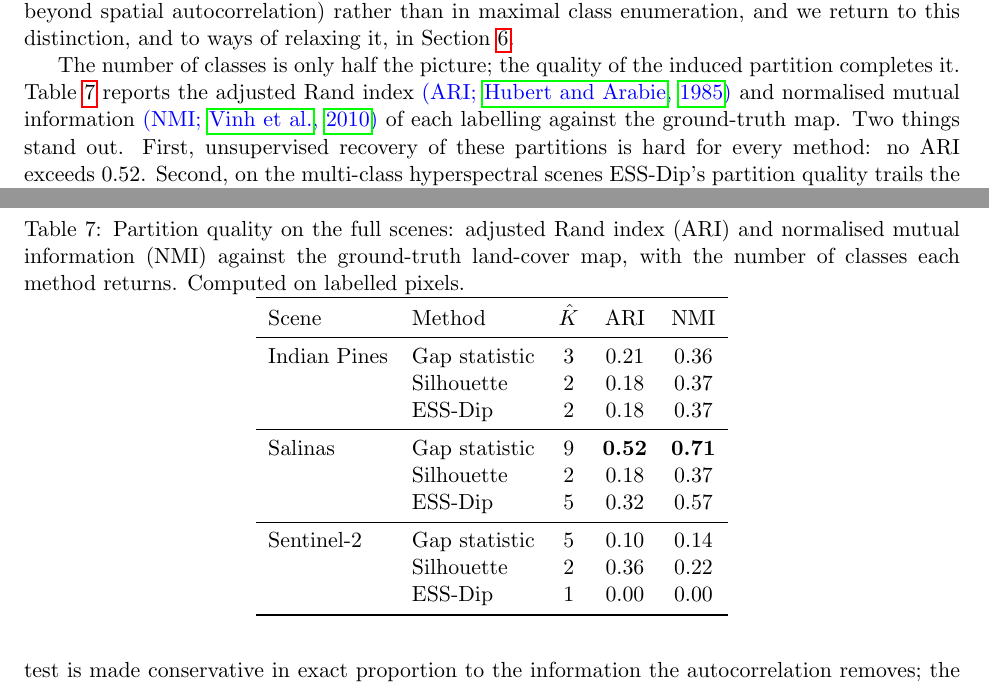
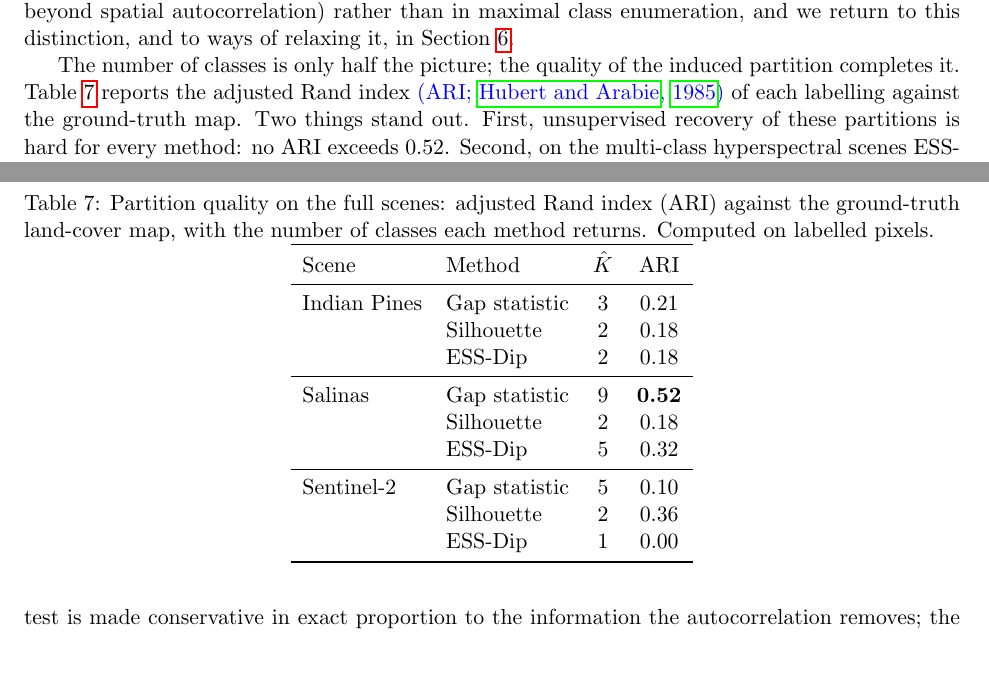
Before and after one commit to franciscoparrao/ess-dip, a LaTeX paper (manuscript/main.tex, which reads manuscript/sections/05_application.tex): two parts of pages 24 and 25 of 33, joined at a grey line, cut so that both start at the same text, the shorter picture padded with empty space. Compiled offline with pdfLaTeX.

Commit message:
Drop normalised mutual information, as the reviewer suggested
The reviewer's aside that the adjusted Rand index is enough is right: the two
measures ranked the methods identically on the hyperspectral scenes, and the
point the table makes, that a test which refuses to split does not maximise
partition recovery, rests on the ARI alone. Table 8 and the surrounding
discussion now report the ARI only, with Hubert and Arabie (1985) cited for it.

Co-Authored-By: Claude Opus 5 (1M context) <noreply@anthropic.com>

```diff
--- a/manuscript/sections/05_application.tex
+++ b/manuscript/sections/05_application.tex
@@ -201,8 +201,7 @@ this distinction, and to ways of relaxing it, in Section~\ref{sec:discussion}.
 
 The number of classes is only half the picture; the quality of the induced
 partition completes it. Table~\ref{tab:realari} reports the adjusted Rand index
-\revtext{\citep[ARI;][]{HubertArabie1985}} and normalised mutual information
-\revtext{\citep[NMI;][]{Vinh2010}} of each labelling against the
+\revtext{\citep[ARI;][]{HubertArabie1985}} of each labelling against the
 ground-truth map. Two things stand out. First, unsupervised recovery of these
 partitions is hard for every method: no ARI exceeds $0.52$. Second, on the
 multi-class hyperspectral scenes ESS-Dip's partition quality trails the
@@ -216,25 +215,25 @@ guard rather than a classifier.
 
 \begin{table}[t]
 \centering
-\caption{Partition quality on the full scenes: adjusted Rand index (ARI) and
-normalised mutual information (NMI) against the ground-truth land-cover map,
-with the number of classes each method returns. Computed on labelled pixels.}
+\caption{Partition quality on the full scenes: adjusted Rand index (ARI)
+against the ground-truth land-cover map, with the number of classes each method
+returns. Computed on labelled pixels.}
 \label{tab:realari}
-\begin{tabular}{l l c cc}
+\begin{tabular}{l l c c}
 \toprule
-Scene & Method & $\hat K$ & ARI & NMI\\
+Scene & Method & $\hat K$ & ARI\\
 \midrule
-Indian Pines & Gap statistic & 3 & 0.21 & 0.36\\
-             & Silhouette    & 2 & 0.18 & 0.37\\
-             & ESS-Dip       & 2 & 0.18 & 0.37\\
+Indian Pines & Gap statistic & 3 & 0.21\\
+             & Silhouette    & 2 & 0.18\\
+             & ESS-Dip       & 2 & 0.18\\
 \midrule
-Salinas      & Gap statistic & 9 & \textbf{0.52} & \textbf{0.71}\\
-             & Silhouette    & 2 & 0.18 & 0.37\\
-             & ESS-Dip       & 5 & 0.32 & 0.57\\
+Salinas      & Gap statistic & 9 & \textbf{0.52}\\
+             & Silhouette    & 2 & 0.18\\
+             & ESS-Dip       & 5 & 0.32\\
 \midrule
-Sentinel-2   & Gap statistic & 5 & 0.10 & 0.14\\
-             & Silhouette    & 2 & 0.36 & 0.22\\
-             & ESS-Dip       & 1 & 0.00 & 0.00\\
+Sentinel-2   & Gap statistic & 5 & 0.10\\
+             & Silhouette    & 2 & 0.36\\
+             & ESS-Dip       & 1 & 0.00\\
 \bottomrule
 \end{tabular}
 \end{table}
```
Also changed, not shown: manuscript/refs.bib (+0 -8 lines), rebuttal_R2/response_R2.tex (+9 -4 lines), manuscript/main.pdf, manuscript/main_sn.pdf, manuscript/supplement.pdf, rebuttal_R2/response_R2.pdf, 1 other file.
